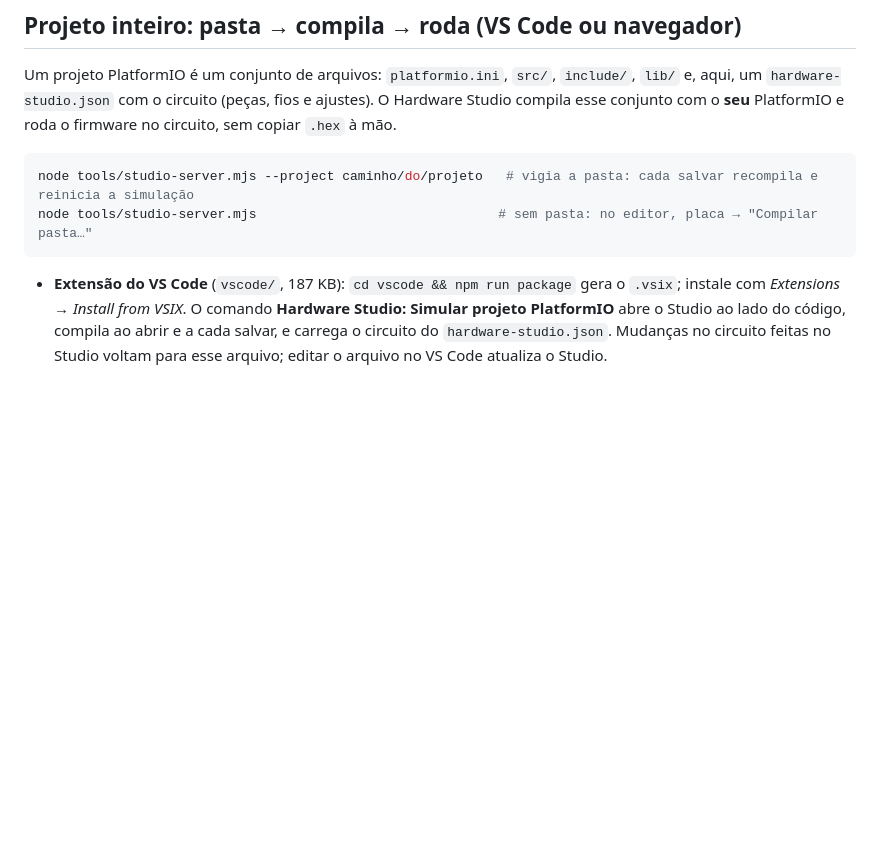
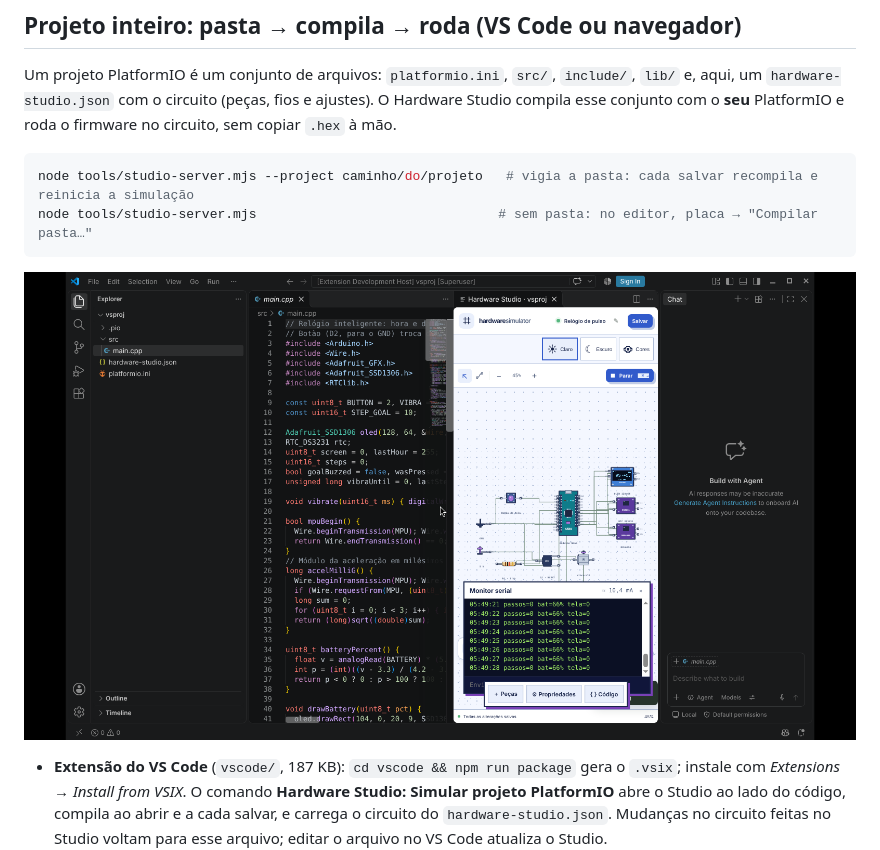
Before and after one commit to Brilhante29/hardware-simulator, a Markdown page: README.md, the part around the change. Drawn GitHub-style; pictures changed too: docs/media/vscode-relogio.png (added); blank space fills up the shorter version.

Commit message:
README: screenshot of the extension running the watch in VS Code
Co-Authored-By: Claude Opus 5.5 <noreply@anthropic.com>
Claude-Session: https://claude.ai/code/session_01DR3AxXaKj9UnLz1G3cEHEE

````diff
--- a/README.md
+++ b/README.md
@@ -73,6 +73,8 @@ Um projeto PlatformIO é um conjunto de arquivos: `platformio.ini`, `src/`, `inc
 node tools/studio-server.mjs --project caminho/do/projeto   # vigia a pasta: cada salvar recompila e reinicia a simulação
 node tools/studio-server.mjs                               # sem pasta: no editor, placa → "Compilar pasta…"
 ```
+
+![Relógio de pulso rodando no VS Code](docs/media/vscode-relogio.png)
 
 - **Extensão do VS Code** (`vscode/`, 187 KB): `cd vscode && npm run package` gera o `.vsix`; instale com *Extensions → Install from VSIX*. O comando **Hardware Studio: Simular projeto PlatformIO** abre o Studio ao lado do código, compila ao abrir e a cada salvar, e carrega o circuito do `hardware-studio.json`. Mudanças no circuito feitas no Studio voltam para esse arquivo; editar o arquivo no VS Code atualiza o Studio.
 - **Navegador:** com o servidor rodando, selecione a placa e use **Compilar pasta…** (no Chrome/Edge aparece também **Recompilar**). Se a pasta tiver `hardware-studio.json`, o circuito vem junto.
````
